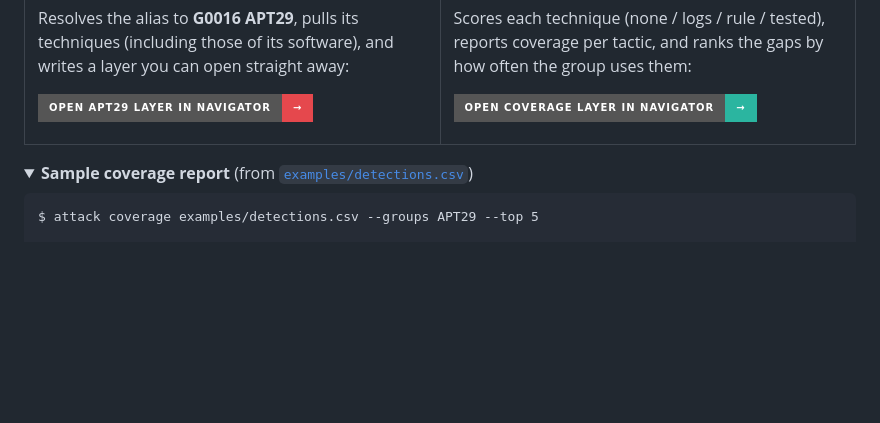
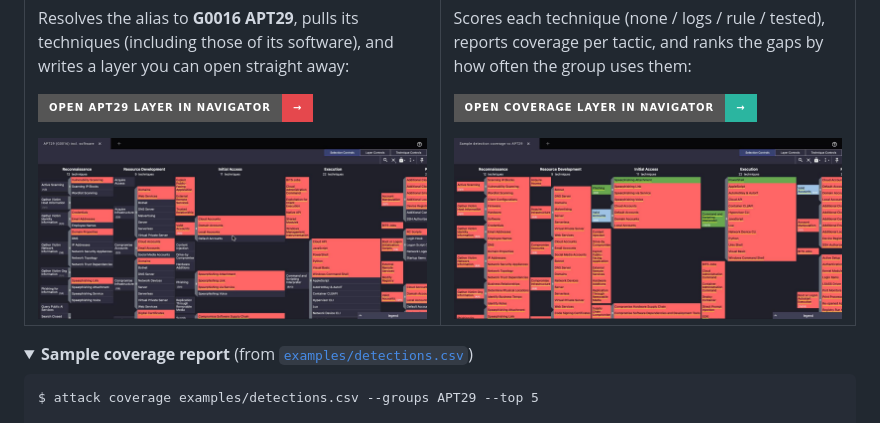
Before and after one commit to THARAGESHWARAN-SATHYAMOORTHY/mitre-attack-skill, a Markdown page: README.md, the part around the change. GitHub-like rendering; pictures changed too: assets/navigator-apt29.jpg (added), assets/navigator-coverage.jpg (added); folded sections open; badges without logos; blank space fills up the shorter version.

Commit message:
docs: add navigator screenshots of the example layers

```diff
--- a/README.md
+++ b/README.md
@@ -104,6 +104,8 @@ Resolves the alias to **G0016 APT29**, pulls its techniques (including those of
 
 <a href="https://mitre-attack.github.io/attack-navigator/#layerURL=https%3A%2F%2Fraw.githubusercontent.com%2FTHARAGESHWARAN-SATHYAMOORTHY%2Fmitre-attack-skill%2Fmain%2Fexamples%2Fapt29-layer.json"><img src="https://img.shields.io/badge/Open%20APT29%20layer%20in%20Navigator-%E2%86%92-e5484d?style=for-the-badge" alt="Open the APT29 layer in ATT&CK Navigator"></a>
 
+<img src="assets/navigator-apt29.jpg" alt="ATT&CK Navigator showing APT29 techniques highlighted in red across Reconnaissance, Resource Development, Initial Access and Execution">
+
 </td>
 <td width="50%" valign="top">
 
@@ -116,6 +118,8 @@ Resolves the alias to **G0016 APT29**, pulls its techniques (including those of
 Scores each technique (none / logs / rule / tested), reports coverage per tactic, and ranks the gaps by how often the group uses them:
 
 <a href="https://mitre-attack.github.io/attack-navigator/#layerURL=https%3A%2F%2Fraw.githubusercontent.com%2FTHARAGESHWARAN-SATHYAMOORTHY%2Fmitre-attack-skill%2Fmain%2Fexamples%2Fcoverage-layer.json"><img src="https://img.shields.io/badge/Open%20coverage%20layer%20in%20Navigator-%E2%86%92-2bb5a0?style=for-the-badge" alt="Open the sample coverage layer in ATT&CK Navigator"></a>
+
+<img src="assets/navigator-coverage.jpg" alt="ATT&CK Navigator showing detection coverage: tested techniques in green, rules in blue, gaps in red">
 
 </td>
 </tr>
```
